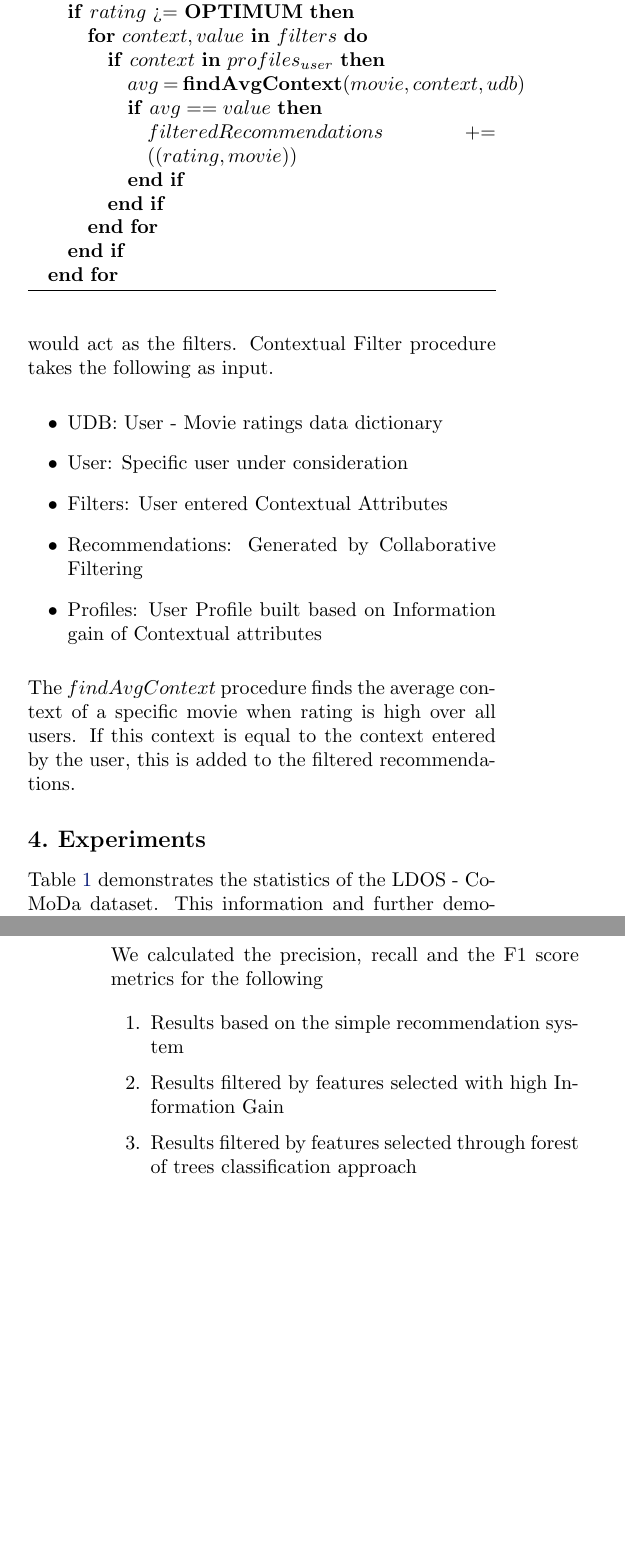
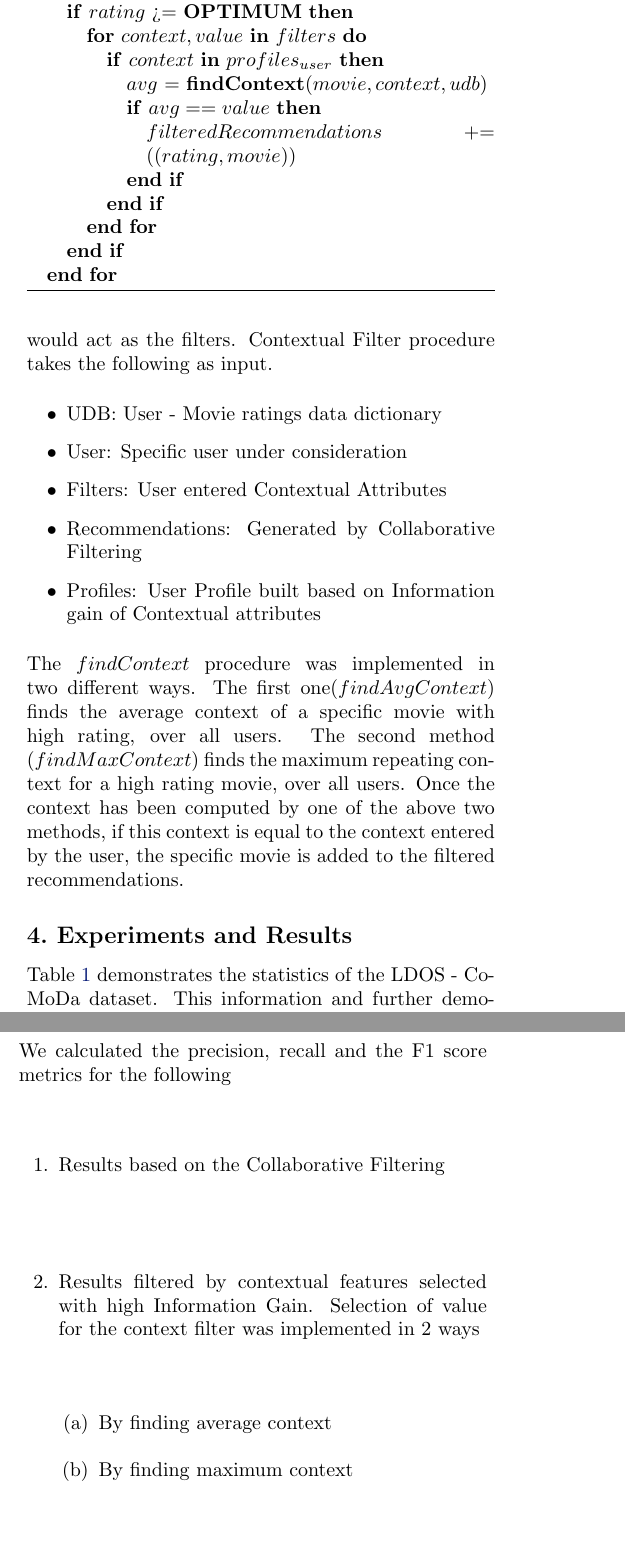
Before and after one commit to primalpop/camrs, a LaTeX document (final_report/final.tex): two parts of the columns of pages 4 and 5 of 7 before the commit and two parts of the columns of pages 4 and 5 of 8 after it, joined at a grey line, cut so that both start at the same text, the shorter picture padded with empty space. Compiled offline with pdfLaTeX.

Commit message:
proof reading final report experiments section

```diff
--- a/final_report/final.tex
+++ b/final_report/final.tex
@@ -226,7 +226,7 @@ In this module, we refine the results provided by the Collaborative Filtering sy
    \IF{$rating$ >= {\bfseries OPTIMUM}}
    \FOR{$context, value$ {\bfseries in} $filters$}
    \IF{$context$ {\bfseries in} $profiles_{user}$}
-   \STATE $avg$ = {\bfseries findAvgContext}($movie, context, udb$)
+   \STATE $avg$ = {\bfseries findContext}($movie, context, udb$)
    \IF{$avg == value$}
    \STATE $filteredRecommendations$ += $((rating, movie))$
    \ENDIF
@@ -237,11 +237,11 @@ In this module, we refine the results provided by the Collaborative Filtering sy
 \end{algorithmic}
 \end{algorithm}
 
-The $findAvgContext$ procedure finds the average context of a specific movie when rating is high over all users. If this context is equal to the context entered by the user, this is added to the filtered recommendations.
+The $findContext$ procedure was implemented in two different ways. The first one($findAvgContext$) finds the average context of a specific movie with high rating, over all users. The second method ($findMaxContext$) finds the maximum repeating context for a high rating movie, over all users. Once the context has been computed by one of the above two methods, if this context is equal to the context entered by the user, the specific movie is added to the filtered recommendations.
 
 %\section{Intuition}
 
-\section{Experiments}
+\section{Experiments and Results}
 Table~\ref{ldos} demonstrates the statistics of the LDOS - CoMoDa dataset. This information and further demographics on the dataset will be calculated. These demographics will help identify the correlation not only between the contextual attributes and the movie's ratings, but also include user profiles. For example, it was observed that when the dominant mood was "Happy", the overall ratings, regardless of the other attributes, were high (ranging from 4 to 5). This sets up a correlation, of the contextual attribute modeling the mood of the user, to be a significant parameter for recommending a movie with higher rating. The number of ratings per user and per item have also been analyzed and are added to the Appendix.
 
 \begin{table} [H]
@@ -290,9 +292,12 @@ F1 score = 2 * \frac{precision * recall}{precision + recall}
 
  We calculated the precision, recall and the F1 score metrics for the following
 \begin{enumerate}
-\item Results based on the simple recommendation system
-\item Results filtered by features selected with high Information Gain
-\item Results filtered by features selected through forest of trees classification approach
+\item Results based on the Collaborative Filtering
+\item Results filtered by contextual features selected with high Information Gain. Selection of value for the context filter was implemented in 2 ways
+\begin{enumerate}
+\item By finding average context
+\item By finding maximum context
+\end{enumerate}
 \end{enumerate}
 
 \subsubsection{Precision Recall with collaborative filtering}
```
Also changed, not shown: final_report/final.tex (25 more changed lines).
